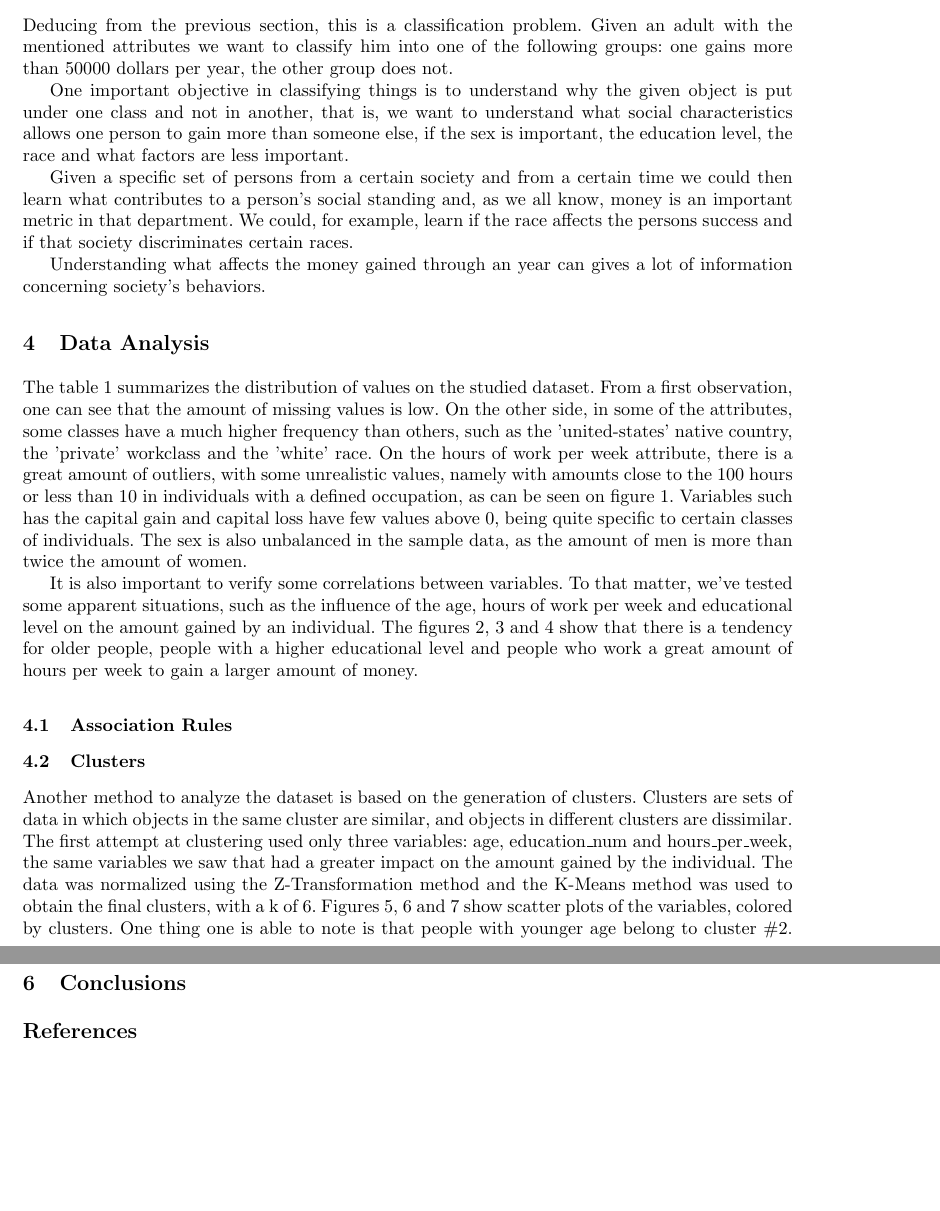
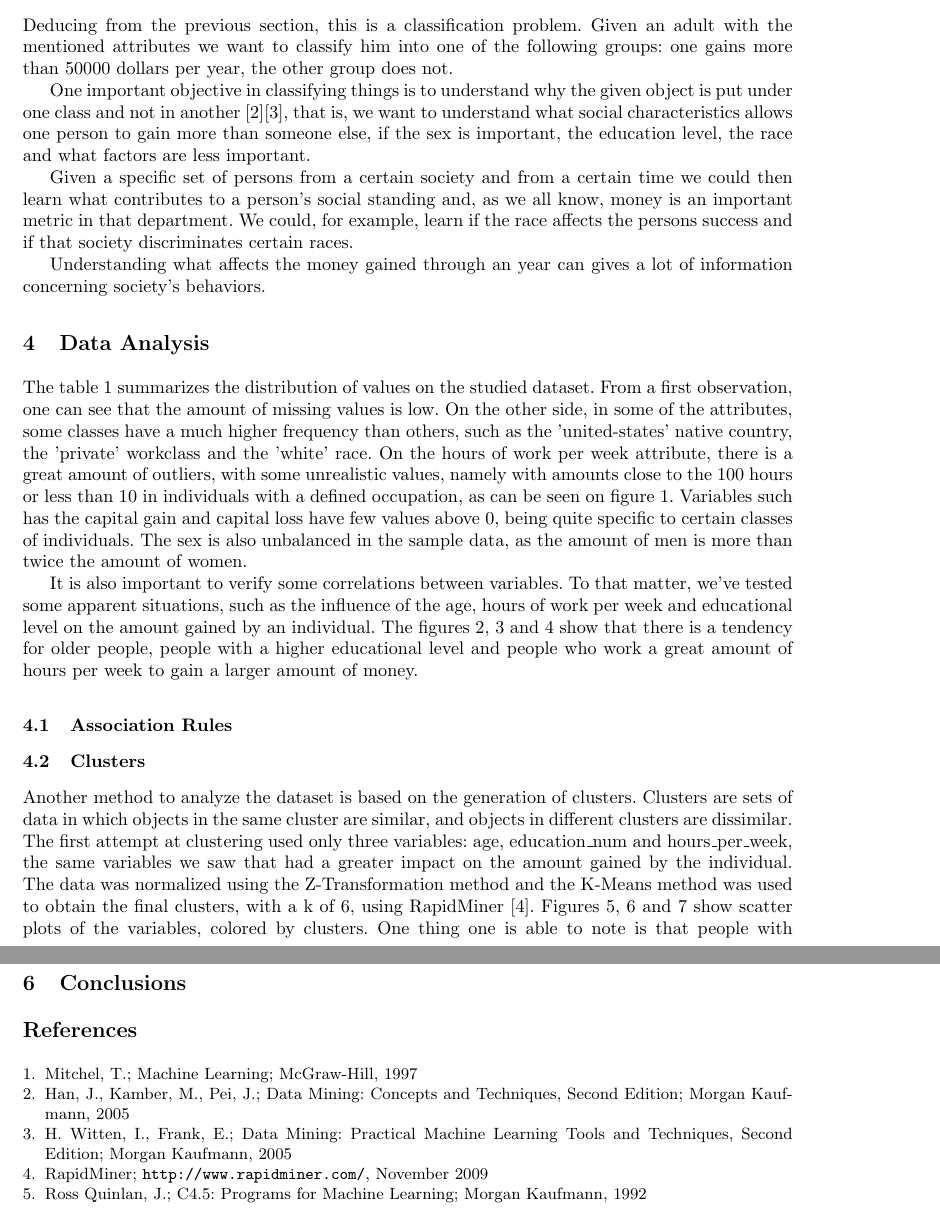
Before and after one commit to flavioc/ecac, a LaTeX paper (report/paper.tex): two parts of pages 2 and 3 of 9, joined at a grey line, cut so that both start at the same text, the shorter picture padded with empty space. Compiled offline with pdfLaTeX; the source files are stored in an older character set and shown here as Unicode.

Commit message:
added references and citations.

```diff
--- a/report/paper.tex
+++ b/report/paper.tex
@@ -89,7 +89,7 @@ with the mentioned attributes we want to classify him into one of the following
 one gains more than 50000 dollars per year, the other group does not.
 
 One important objective in classifying things is to understand why the given object
-is put under one class and not in another, that is, we want to understand what social characteristics
+is put under one class and not in another \cite{2}\cite{3}, that is, we want to understand what social characteristics
 allows one person to gain more than someone else, if the sex is important, the education level,
 the race and what factors are less important.
 
@@ -134,7 +134,7 @@ objects in different clusters are dissimilar. The first attempt at clustering
 used only three variables: age, education\_num and hours\_per\_week, the same
 variables we saw that had a greater impact on the amount gained by the
 individual. The data was normalized using the Z-Transformation method and the
-K-Means method was used to obtain the final clusters, with a k of 6. Figures
+K-Means method was used to obtain the final clusters, with a k of 6, using RapidMiner \cite{4}. Figures
 \ref{fig:cluster_1_age_education}, \ref{fig:cluster_1_education_hpw} and \ref{fig:cluster_1_age_hpw} show
 scatter plots of the variables, colored by clusters. One thing one is able to
 note is that people with younger age belong to cluster \#2. In terms of
@@ -163,6 +163,16 @@ leading to this particular composition of clusters.
 \section{Conclusions}
 
 \begin{thebibliography}{1}
+\bibitem{1}
+Mitchel, T.; Machine Learning; McGraw-Hill, 1997
+\bibitem{2}
+Han, J., Kamber, M., Pei, J.; Data Mining: Concepts and Techniques, Second Edition; Morgan Kaufmann, 2005
+\bibitem{3}
+H. Witten, I., Frank, E.; Data Mining: Practical Machine Learning Tools and Techniques, Second Edition; Morgan Kaufmann, 2005
+\bibitem{4}
+RapidMiner; \url{http://www.rapidminer.com/}, November 2009
+\bibitem{5}
+Ross Quinlan, J.; C4.5: Programs for Machine Learning; Morgan Kaufmann, 1992
 \end{thebibliography}
 
 \clearpage
```
Also changed, not shown: report/paper.tex (2 more changed lines).
